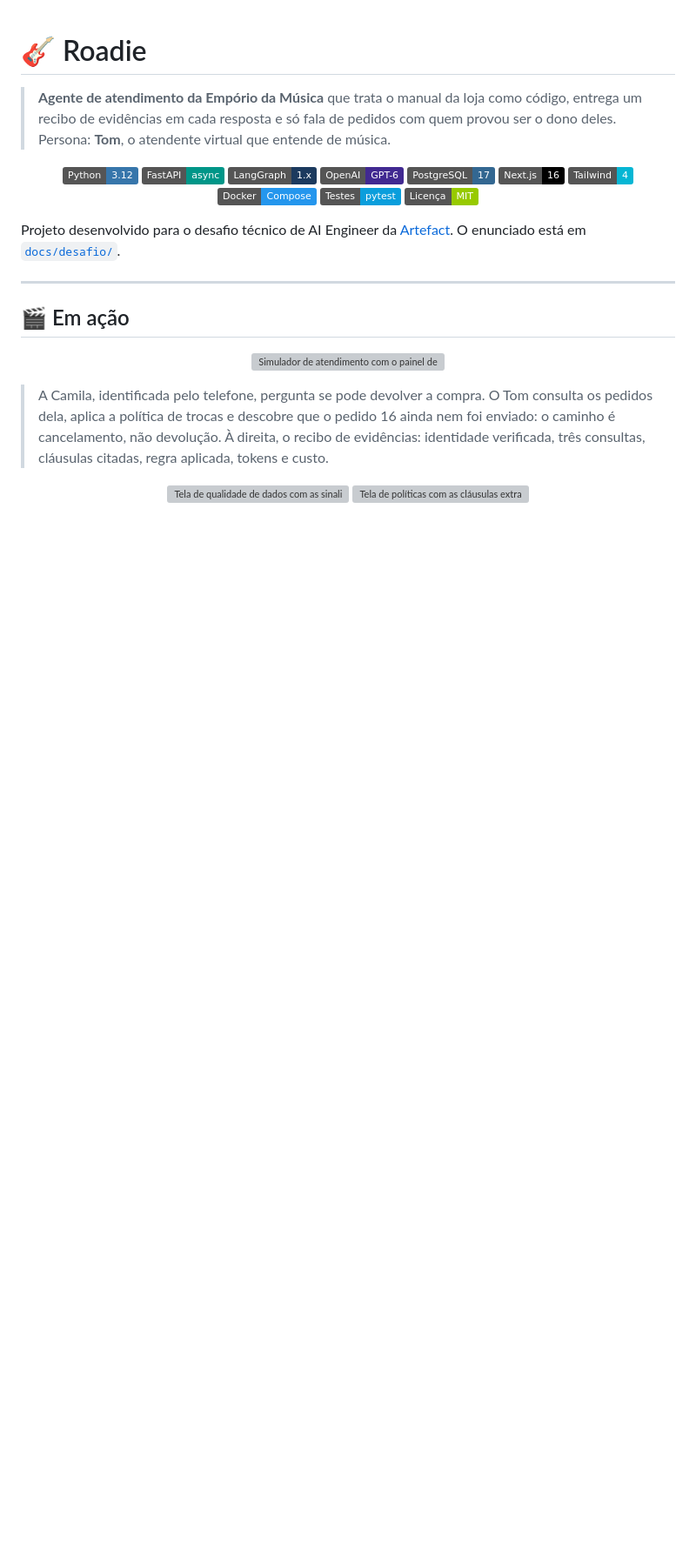
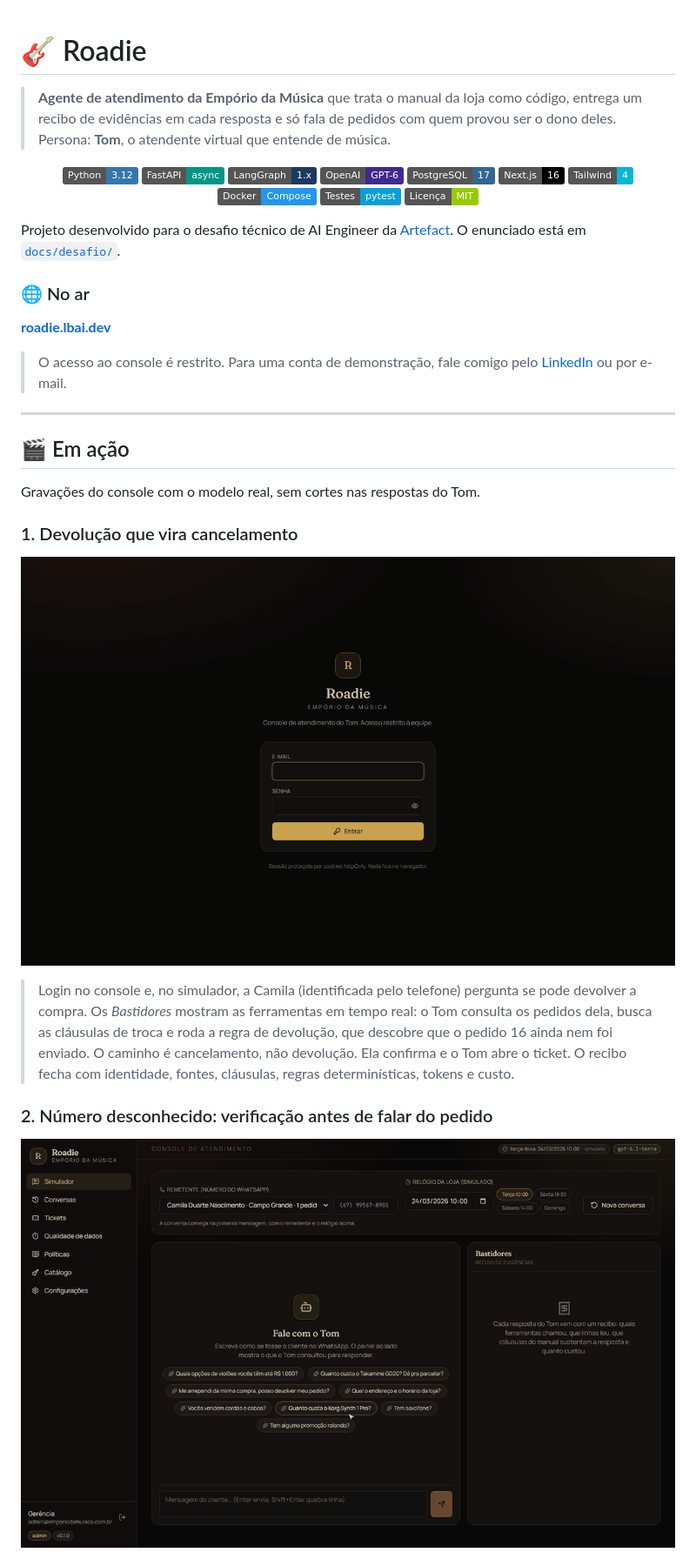
Before and after one commit to leopbar/roadie, a Markdown page: README.md, the part around one of its changes. Shown at 87% size. GitHub-like rendering; pictures changed too: docs/demo/01-devolucao.gif (added), docs/demo/02-verificacao-identidade.gif (added); badges without logos; blank space fills up the shorter version; grey boxes are pictures that could not be loaded.

Commit message:
docs: GIFs do console e endereço no ar no README
Complementa o commit anterior, que saiu sem o README e as gravações em docs/demo.

```diff
--- a/README.md
+++ b/README.md
@@ -17,18 +17,29 @@
 
 Projeto desenvolvido para o desafio técnico de AI Engineer da [Artefact](https://www.artefact.com/). O enunciado está em [`docs/desafio/`](docs/desafio/).
 
+### 🌐 No ar
+
+**[roadie.lbai.dev](https://roadie.lbai.dev)**
+
+> O acesso ao console é restrito. Para uma conta de demonstração, fale comigo pelo [LinkedIn](https://www.linkedin.com/in/leonardo-barretti/) ou por e-mail.
+
 ---
 
 ## 🎬 Em ação
 
+Gravações do console com o modelo real, sem cortes nas respostas do Tom.
+
+### 1. Devolução que vira cancelamento
+
 <p align="center">
-  <img src="docs/screenshots/simulador.png" alt="Simulador de atendimento com o painel de bastidores" width="900" />
+  <img src="docs/demo/01-devolucao.gif" alt="Login, pergunta sobre devolução e o painel de bastidores com o recibo de evidências" width="900" />
 </p>
 
-> A Camila, identificada pelo telefone, pergunta se pode devolver a compra. O Tom consulta os pedidos dela, aplica a política de trocas e descobre que o pedido 16 ainda nem foi enviado: o caminho é cancelamento, não devolução. À direita, o recibo de evidências: identidade verificada, três consultas, cláusulas citadas, regra aplicada, tokens e custo.
+> Login no console e, no simulador, a Camila (identificada pelo telefone) pergunta se pode devolver a compra. Os *Bastidores* mostram as ferramentas em tempo real: o Tom consulta os pedidos dela, busca as cláusulas de troca e roda a regra de devolução, que descobre que o pedido 16 ainda nem foi enviado. O caminho é cancelamento, não devolução. Ela confirma e o Tom abre o ticket. O recibo fecha com identidade, fontes, cláusulas, regras determinísticas, tokens e custo.
+
+### 2. Número desconhecido: verificação antes de falar do pedido
 
 <p align="center">
-  <img src="docs/screenshots/qualidade.png" alt="Tela de qualidade de dados com as sinalizações da ingestão" width="440" />
-  <img src="docs/screenshots/politicas.png" alt="Tela de políticas com as cláusulas extraídas do manual" width="440" />
+  <img src="docs/demo/02-verificacao-identidade.gif" alt="Remetente não cadastrado pede status do pedido e é verificado pelo e-mail" width="900" />
 </p>
 
```
Also changed, not shown: other parts of README.md (+19 -1 lines), docs/demo/03-catalogo-e-escopo.gif (added), 1 other file.
